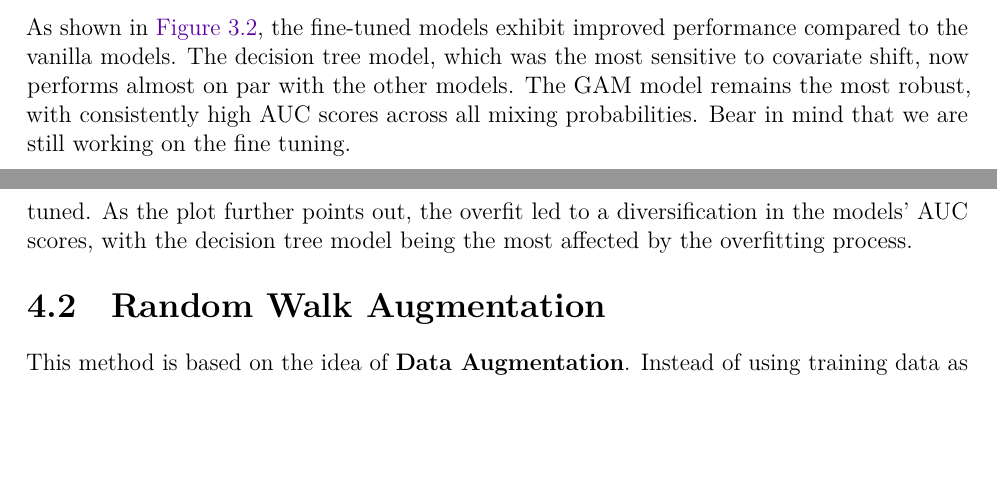
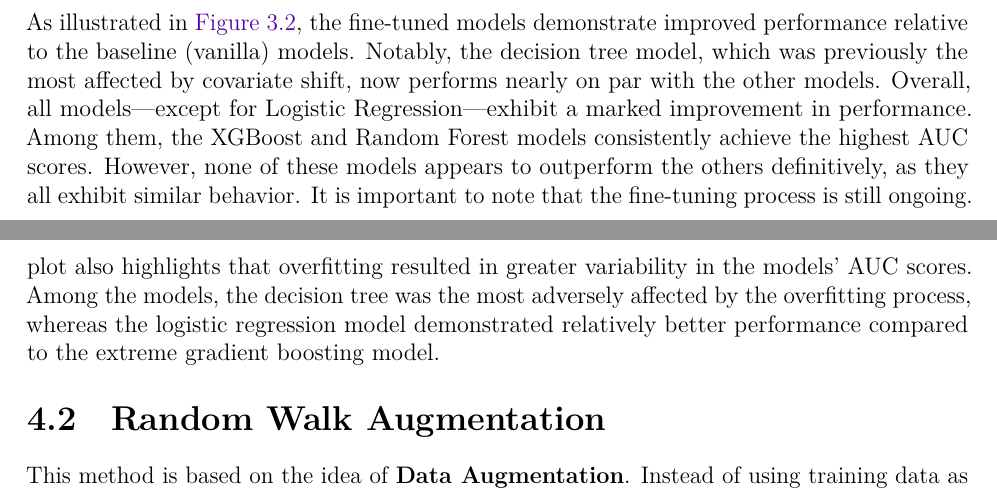
Before and after one commit to giovanni-lucarelli/distribution-shift, a LaTeX document (report/src/main.tex, which reads report/src/chapters/ch3.tex, report/src/chapters/ch4.tex): two parts of pages 12 and 14 of 17 before the commit and two parts of pages 13 and 15 of 18 after it, joined at a grey line, cut so that both start at the same text, the shorter picture padded with empty space. Compiled offline with LuaLaTeX; a missing font is replaced by an installed copy or a similar font.

Commit message:
my final version

```diff
--- a/report/src/chapters/ch3.tex
+++ b/report/src/chapters/ch3.tex
@@ -49,4 +49,4 @@ The best choice for hyperparameters in these models might be different depending
     \label{fig:tuned-models-perf}
 \end{figure}
 
-As shown in \cref{fig:tuned-models-perf}, the fine-tuned models exhibit improved performance compared to the vanilla models. The decision tree model, which was the most sensitive to covariate shift, now performs almost on par with the other models. The GAM model remains the most robust, with consistently high AUC scores across all mixing probabilities. Bear in mind that we are still working on the fine tuning.
+As illustrated in \cref{fig:tuned-models-perf}, the fine-tuned models demonstrate improved performance relative to the baseline (vanilla) models. Notably, the decision tree model, which was previously the most affected by covariate shift, now performs nearly on par with the other models. Overall, all models—except for Logistic Regression—exhibit a marked improvement in performance. Among them, the XGBoost and Random Forest models consistently achieve the highest AUC scores. However, none of these models appears to outperform the others definitively, as they all exhibit similar behavior. It is important to note that the fine-tuning process is still ongoing.
--- a/report/src/chapters/ch4.tex
+++ b/report/src/chapters/ch4.tex
@@ -22,7 +22,7 @@ Since the logistic GAM uses different methods to perform fine tuning from the ot
 
 
 % Although the GAM does not appear to be suffering from overfitting,
-As shown in \cref{fig:overfitted-models-perf}, we can clearly see that as we go through increasing percentage of mixed data points, the performance of the models are not on par with the ones that were fine tuned. As the plot further points out, the overfit led to a diversification in the models' AUC scores, with the decision tree model being the most affected by the overfitting process.
+As depicted in \cref{fig:overfitted-models-perf}, the performance of the models declines as the percentage of mixed data points increases, falling short of the levels achieved by the fine-tuned models. The plot also highlights that overfitting resulted in greater variability in the models' AUC scores. Among the models, the decision tree was the most adversely affected by the overfitting process, whereas the logistic regression model demonstrated relatively better performance compared to the extreme gradient boosting model.
 
 \section{Random Walk Augmentation}
 
```
Also changed, not shown: report/src/main.pdf, report/src/chapters/ch3.tex (4 more changed lines), report/src/chapters/ch4.tex (2 more changed lines).
